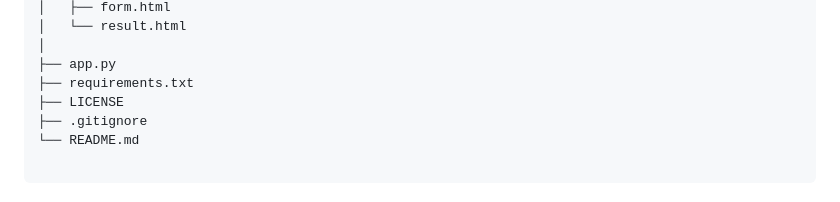
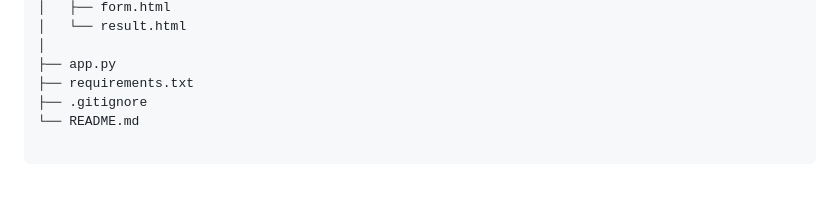
Before and after one commit to sidrah-star/Credit-Card-Approval-Prediction, a Markdown page: README.md, the part around the change. Drawn GitHub-style.

```diff
--- a/README.md
+++ b/README.md
@@ -54,7 +54,6 @@ The application offers:
 │
 ├── app.py
 ├── requirements.txt
-├── LICENSE
 ├── .gitignore
 └── README.md
 
```
